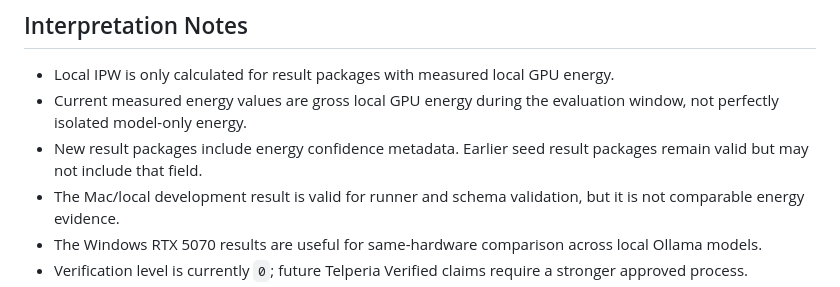
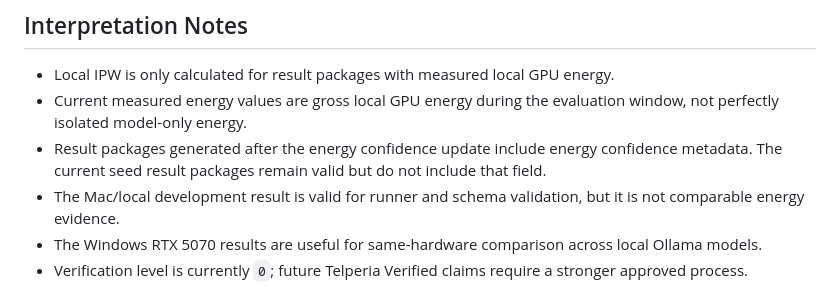
Before and after one commit to CarterWates/Telperia, a Markdown page: docs/phase-5-results-summary.md, the part around the change. GitHub-like rendering.

```diff
--- a/docs/phase-5-results-summary.md
+++ b/docs/phase-5-results-summary.md
@@ -25,7 +25,7 @@ These are preliminary Phase 5 seed results. They are useful for validating Telpe
 
 - Local IPW is only calculated for result packages with measured local GPU energy.
 - Current measured energy values are gross local GPU energy during the evaluation window, not perfectly isolated model-only energy.
-- New result packages include energy confidence metadata. Earlier seed result packages remain valid but may not include that field.
+- Result packages generated after the energy confidence update include energy confidence metadata. The current seed result packages remain valid but do not include that field.
 - The Mac/local development result is valid for runner and schema validation, but it is not comparable energy evidence.
 - The Windows RTX 5070 results are useful for same-hardware comparison across local Ollama models.
 - Verification level is currently `0`; future Telperia Verified claims require a stronger approved process.
```
Also changed, not shown: README.md (+1 -1 lines), docs/roadmap.md (+2 -2 lines).
